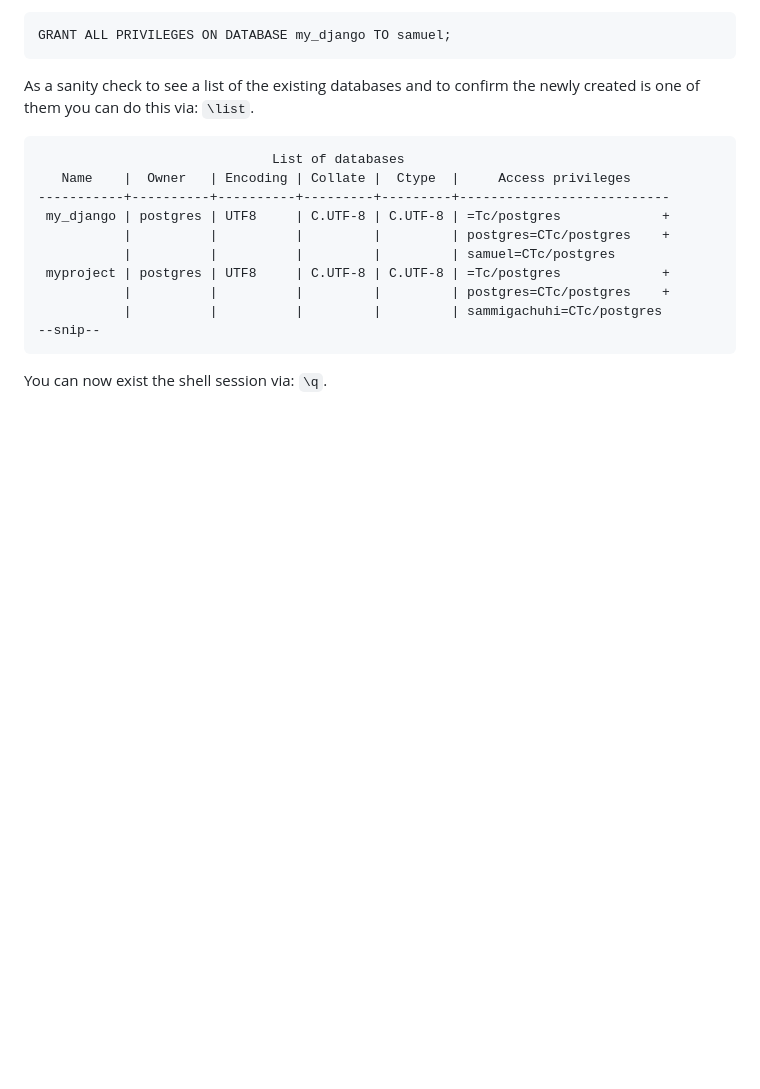
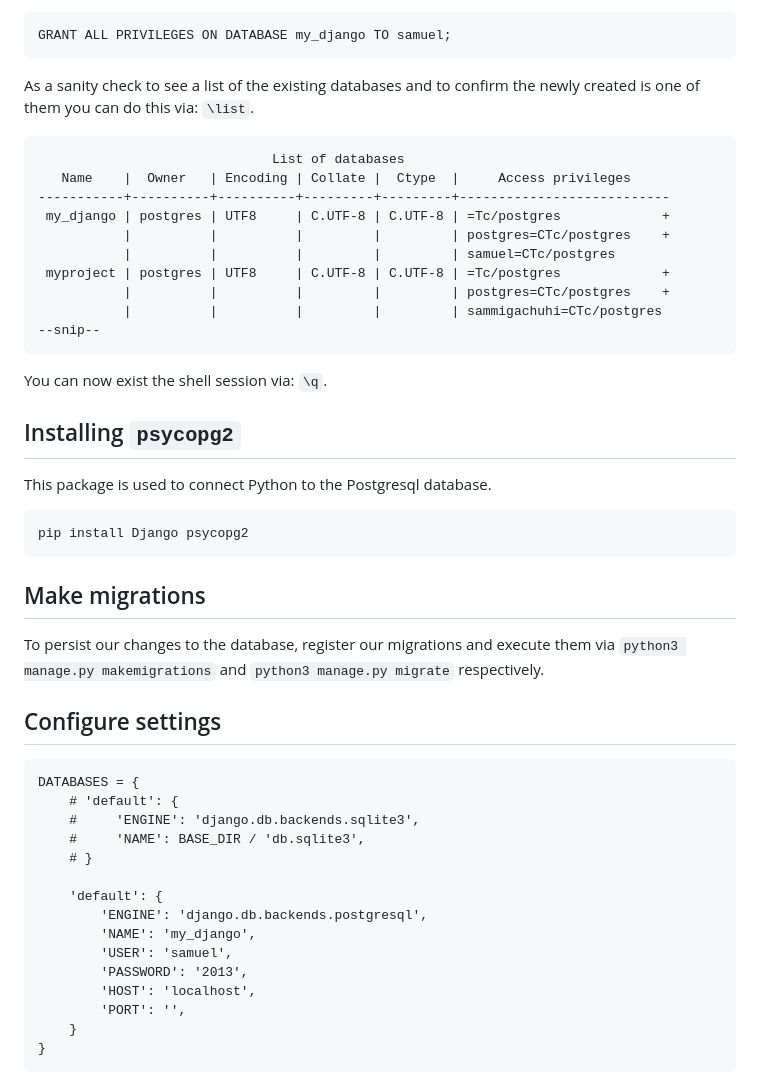
Before and after one commit to sammigachuhi/my_django, a Markdown page: docs/16-installing-geodjango.md, the part around the change. GitHub-like rendering; blank space fills up the shorter version.

Commit message:
continuing with postgresql

````diff
--- a/docs/16-installing-geodjango.md
+++ b/docs/16-installing-geodjango.md
@@ -95,3 +95,37 @@ As a sanity check to see a list of the existing databases and to confirm the new
 ```
 
 You can now exist the shell session via: `\q`.
+
+
+## Installing `psycopg2`
+
+This package is used to connect Python to the Postgresql database.
+
+```
+pip install Django psycopg2
+```
+
+## Make migrations
+
+To persist our changes to the database, register our migrations and execute them via `python3 manage.py makemigrations` and `python3 manage.py migrate` respectively.
+
+## Configure settings
+
+
+```
+DATABASES = {
+    # 'default': {
+    #     'ENGINE': 'django.db.backends.sqlite3',
+    #     'NAME': BASE_DIR / 'db.sqlite3',
+    # }
+
+    'default': {
+        'ENGINE': 'django.db.backends.postgresql',
+        'NAME': 'my_django',
+        'USER': 'samuel',
+        'PASSWORD': '2013',
+        'HOST': 'localhost',
+        'PORT': '',
+    }
+}
+```
````
